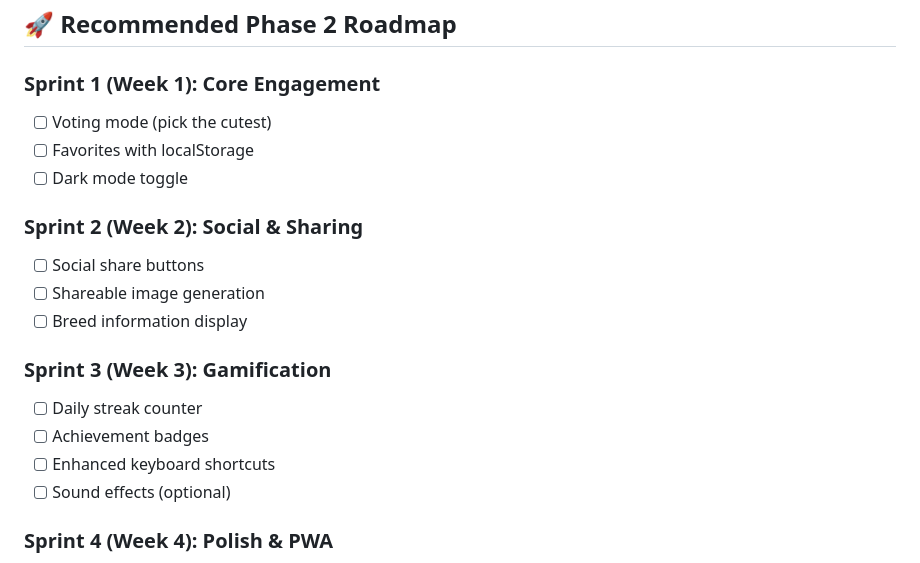
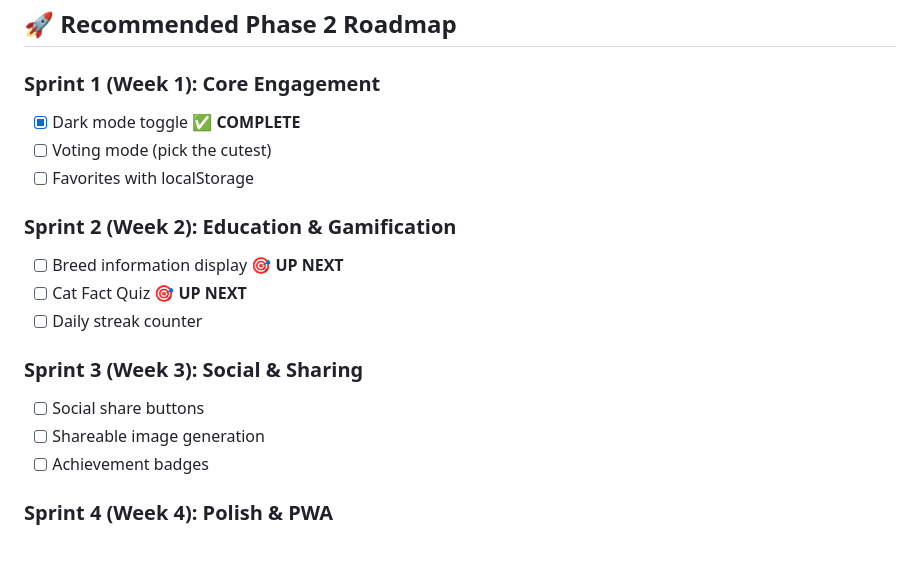
Before and after one commit to jonisjongithub/purrfect-kittens, a Markdown page: COMPETITIVE_ANALYSIS.md, the part around the change. Rendered like a GitHub page.

```diff
--- a/COMPETITIVE_ANALYSIS.md
+++ b/COMPETITIVE_ANALYSIS.md
@@ -227,20 +227,19 @@ Based on competitive analysis, here are prioritized feature recommendations:
 ## 🚀 Recommended Phase 2 Roadmap
 
 ### Sprint 1 (Week 1): Core Engagement
+- [x] Dark mode toggle ✅ **COMPLETE**
 - [ ] Voting mode (pick the cutest)
 - [ ] Favorites with localStorage
-- [ ] Dark mode toggle
 
-### Sprint 2 (Week 2): Social & Sharing
+### Sprint 2 (Week 2): Education & Gamification
+- [ ] Breed information display 🎯 **UP NEXT**
+- [ ] Cat Fact Quiz 🎯 **UP NEXT**
+- [ ] Daily streak counter
+
+### Sprint 3 (Week 3): Social & Sharing
 - [ ] Social share buttons
 - [ ] Shareable image generation
-- [ ] Breed information display
-
-### Sprint 3 (Week 3): Gamification
-- [ ] Daily streak counter
 - [ ] Achievement badges
-- [ ] Enhanced keyboard shortcuts
-- [ ] Sound effects (optional)
 
 ### Sprint 4 (Week 4): Polish & PWA
 - [ ] PWA setup (offline, install prompt)
```
Also changed, not shown: PLAN.md (+121 -4 lines).
